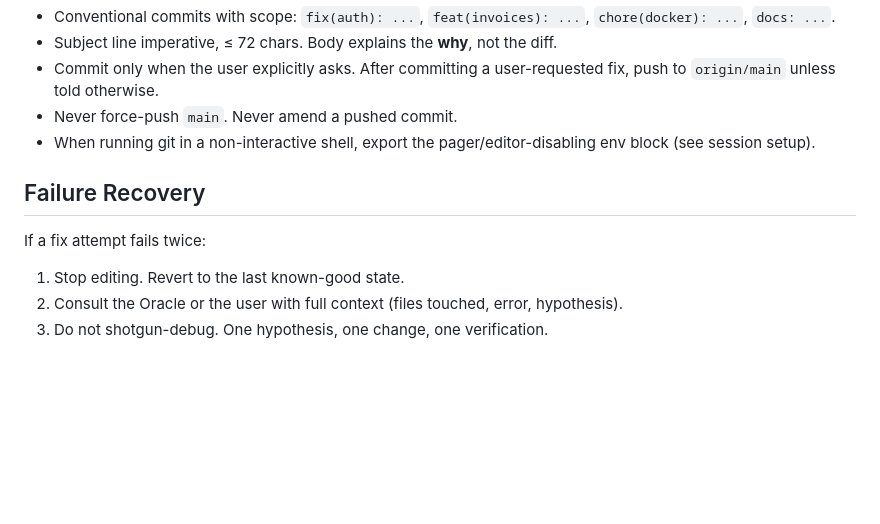
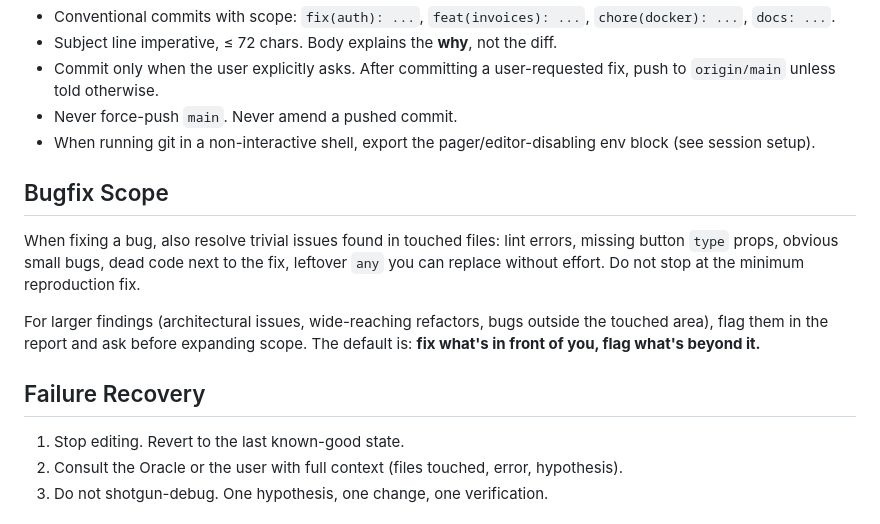
Before and after one commit to powizak/FlowPilot, a Markdown page: AGENTS.md, the part around the change. Drawn GitHub-style; blank space fills up the shorter version.

Commit message:
docs(agents): add bugfix scope rule
Codify the project-wide default: fix trivial issues in touched files
alongside the main bug, flag larger findings separately.

```diff
--- a/AGENTS.md
+++ b/AGENTS.md
@@ -208,9 +208,13 @@ Forgetting `.data.data` is the #1 silent-failure pattern.
 - Never force-push `main`. Never amend a pushed commit.
 - When running git in a non-interactive shell, export the pager/editor-disabling env block (see session setup).
 
+## Bugfix Scope
+
+When fixing a bug, also resolve trivial issues found in touched files: lint errors, missing button `type` props, obvious small bugs, dead code next to the fix, leftover `any` you can replace without effort. Do not stop at the minimum reproduction fix.
+
+For larger findings (architectural issues, wide-reaching refactors, bugs outside the touched area), flag them in the report and ask before expanding scope. The default is: **fix what's in front of you, flag what's beyond it.**
+
 ## Failure Recovery
-
-If a fix attempt fails twice:
 
 1. Stop editing. Revert to the last known-good state.
 2. Consult the Oracle or the user with full context (files touched, error, hypothesis).
```
